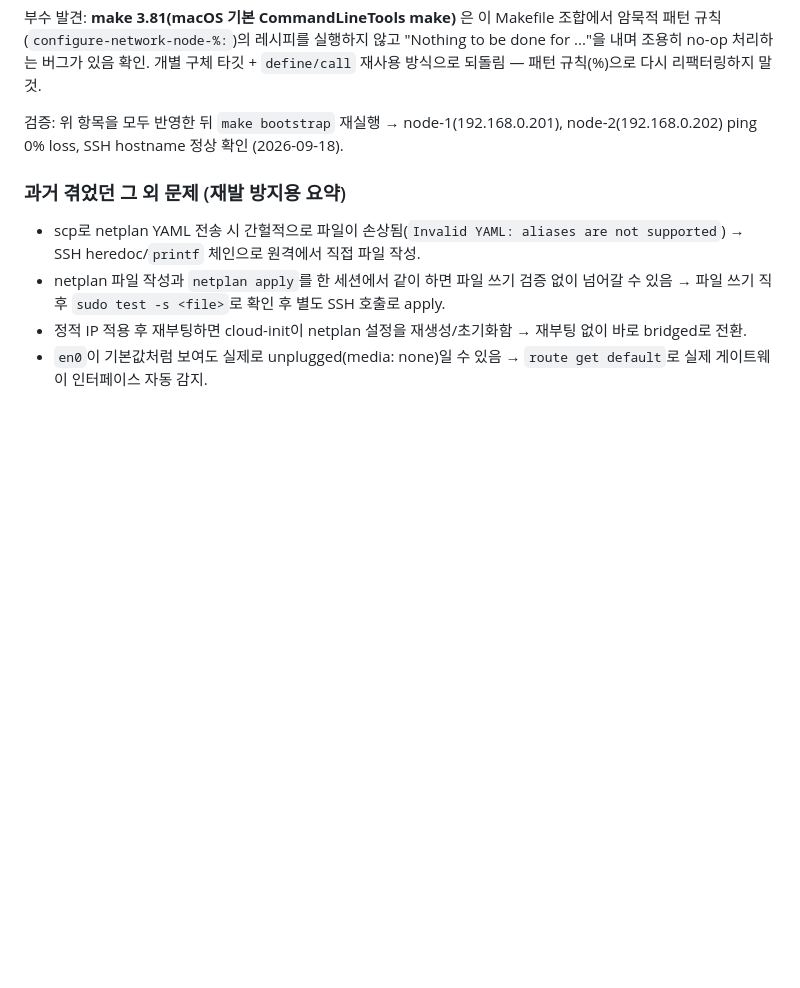
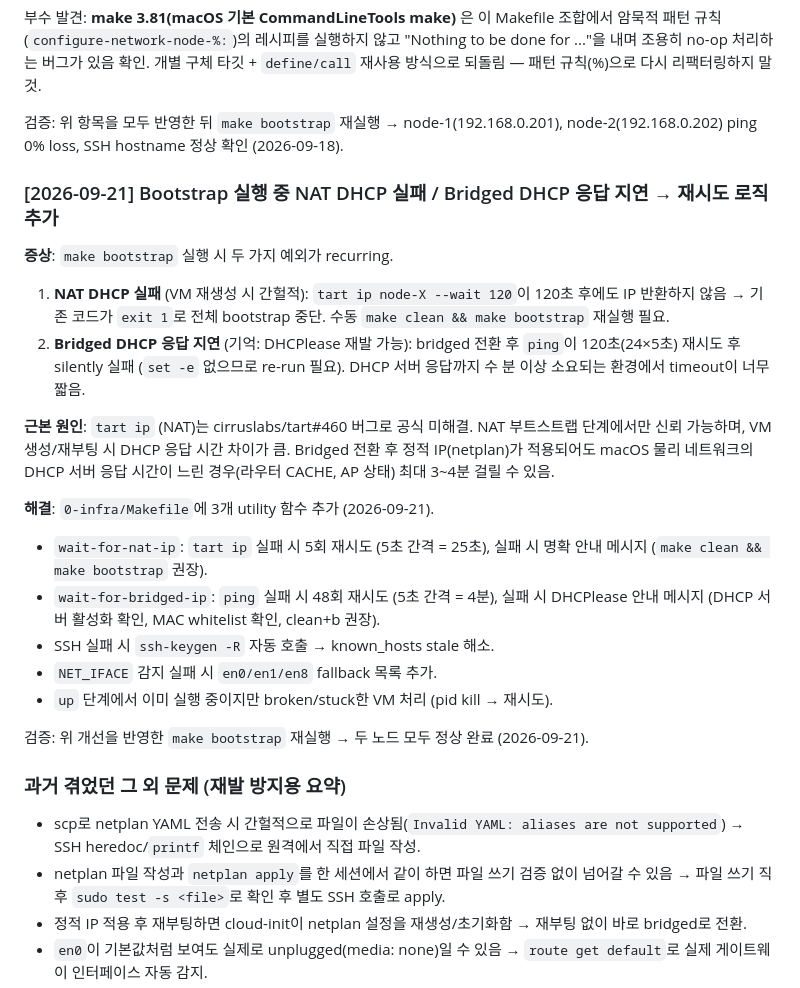
Before and after one commit to Jeongjuwon-259/hermes-order-k8s-flowise, a Markdown page: HISTORY.md, the part around the change. GitHub-like rendering; blank space fills up the shorter version.

Commit message:
0-infra: robustify bootstrap — wait-for-nat-ip, wait-for-bridged-ip, SSH kc-clean, NET_IFACE fallback, broken-VM retry (§2 HISTORY.md)

```diff
--- a/HISTORY.md
+++ b/HISTORY.md
@@ -91,6 +91,34 @@ done for ..."을 내며 조용히 no-op 처리하는 버그가 있음 확인.
 검증: 위 항목을 모두 반영한 뒤 `make bootstrap` 재실행 → node-1(192.168.0.201),
 node-2(192.168.0.202) ping 0% loss, SSH hostname 정상 확인 (2026-09-18).
 
+### [2026-09-21] Bootstrap 실행 중 NAT DHCP 실패 / Bridged DHCP 응답 지연 → 재시도 로직 추가
+
+**증상**: `make bootstrap` 실행 시 두 가지 예외가 recurring.
+
+1. **NAT DHCP 실패** (VM 재생성 시 간헐적): `tart ip node-X --wait 120`이 120초 후에도 IP
+   반환하지 않음 → 기존 코드가 `exit 1`로 전체 bootstrap 중단. 수동 `make clean && make bootstrap`
+   재실행 필요.
+2. **Bridged DHCP 응답 지연** (기억: DHCPlease 재발 가능): bridged 전환 후 `ping`이 120초(24×5초)
+   재시도 후 silently 실패 (`set -e` 없으므로 re-run 필요). DHCP 서버 응답까지 수 분 이상
+   소요되는 환경에서 timeout이 너무 짧음.
+
+**근본 원인**: `tart ip` (NAT)는 cirruslabs/tart#460 버그로 공식 미해결. NAT 부트스트랩 단계에서만
+신뢰 가능하며, VM 생성/재부팅 시 DHCP 응답 시간 차이가 큼. Bridged 전환 후 정적 IP(netplan)가
+적용되어도 macOS 물리 네트워크의 DHCP 서버 응답 시간이 느린 경우(라우터 CACHE, AP 상태) 최대 3~4분
+걸릴 수 있음.
+
+**해결**: `0-infra/Makefile`에 3개 utility 함수 추가 (2026-09-21).
+
+- `wait-for-nat-ip`: `tart ip` 실패 시 5회 재시도 (5초 간격 = 25초), 실패 시 명확 안내 메시지
+  (`make clean && make bootstrap` 권장).
+- `wait-for-bridged-ip`: `ping` 실패 시 48회 재시도 (5초 간격 = 4분), 실패 시 DHCPlease 안내
+  메시지 (DHCP 서버 활성화 확인, MAC whitelist 확인, clean+b 권장).
+- SSH 실패 시 `ssh-keygen -R` 자동 호출 → known_hosts stale 해소.
+- `NET_IFACE` 감지 실패 시 `en0/en1/en8` fallback 목록 추가.
+- `up` 단계에서 이미 실행 중이지만 broken/stuck한 VM 처리 (pid kill → 재시도).
+
+검증: 위 개선을 반영한 `make bootstrap` 재실행 → 두 노드 모두 정상 완료 (2026-09-21).
+
 ### 과거 겪었던 그 외 문제 (재발 방지용 요약)
 
 - scp로 netplan YAML 전송 시 간헐적으로 파일이 손상됨(`Invalid YAML: aliases are not
```
